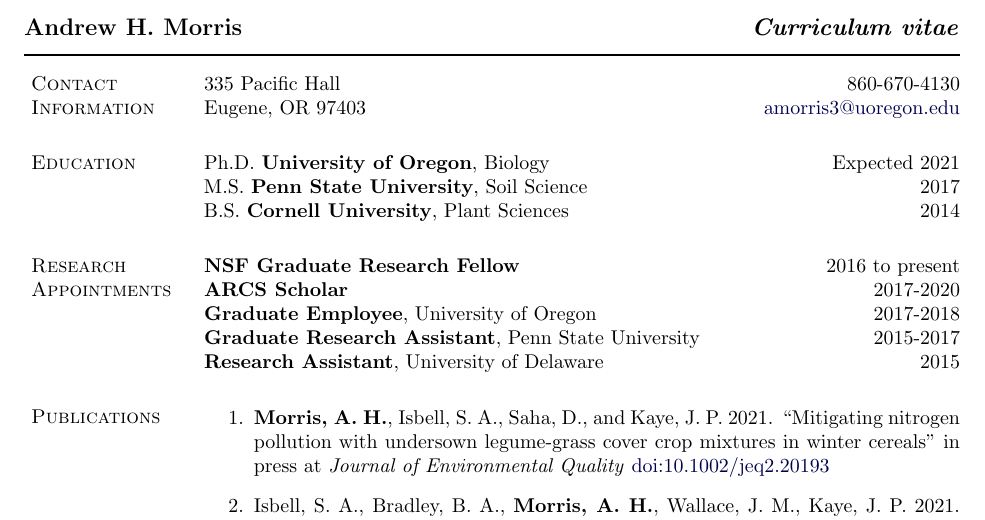
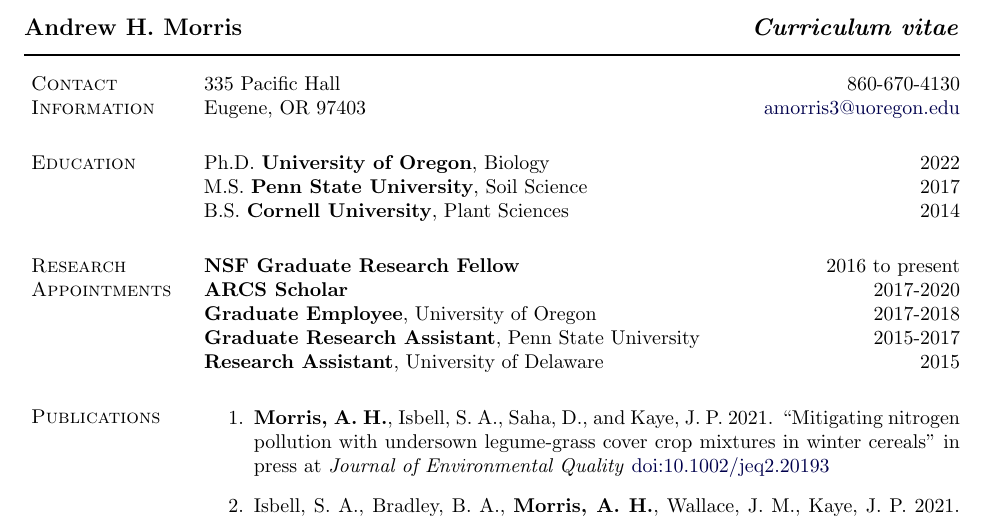
Before and after one commit to amorris28/curriculum_vitae, a LaTeX CV (Morris_CV_long.tex): part of page 1 of 3, cut so that both start at the same text. Compiled offline with pdfLaTeX.

Commit message:
update long CV with phd graduation

```diff
--- a/Morris_CV_long.tex
+++ b/Morris_CV_long.tex
@@ -237,7 +237,7 @@
 
 \section{Education}
 
-Ph.D. \textbf{University of Oregon}, Biology \hfill Expected 2021
+Ph.D. \textbf{University of Oregon}, Biology \hfill 2022
 
 M.S. \textbf{Penn State University}, Soil Science \hfill 2017
 
```
